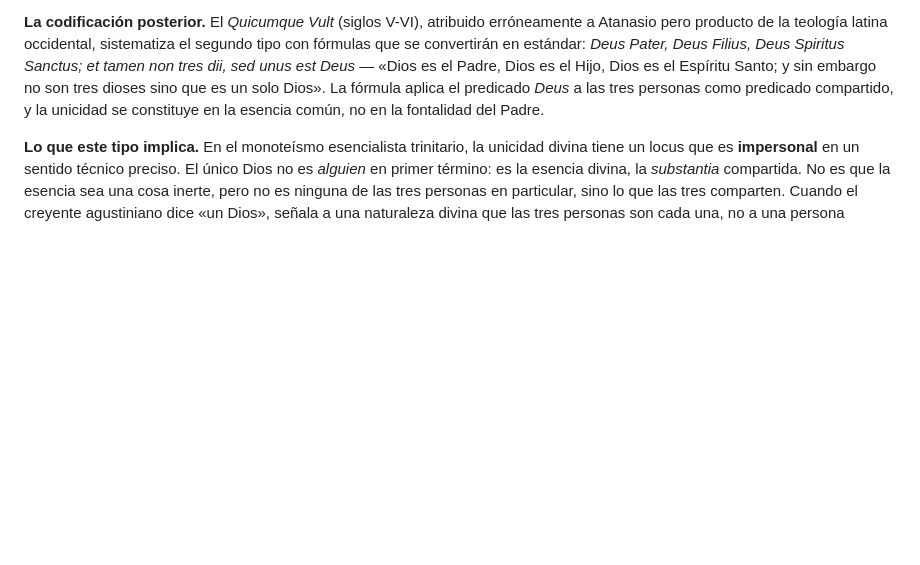
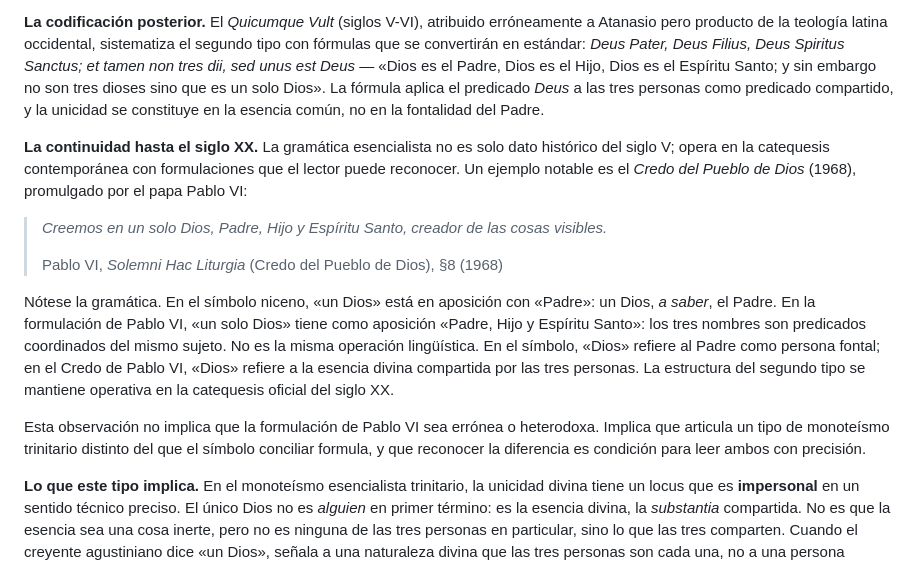
Before and after one commit to hotheos/lasdostrinidades, a Markdown page: 09_dos_monoteismos.md, the part around the change. Rendered like a GitHub page; blank space fills up the shorter version.

```diff
--- a/09_dos_monoteismos.md
+++ b/09_dos_monoteismos.md
@@ -55,6 +55,16 @@ La evidencia textual de este desplazamiento fue documentada en la página 6. Con
 **La inversión preposicional.** Donde el símbolo conciliar y la patrística griega dicen «un Dios, *a saber* el Padre» (aposición identificativa), Agustín dice «un Dios, *a saber* la Trinidad» (aposición esencialista). La estructura sintáctica es formalmente idéntica, pero el referente ha cambiado. Esta inversión no es un detalle técnico: reconfigura la respuesta a la pregunta más básica de la teología cristiana, *¿quién es Dios?*
 
 **La codificación posterior.** El *Quicumque Vult* (siglos V-VI), atribuido erróneamente a Atanasio pero producto de la teología latina occidental, sistematiza el segundo tipo con fórmulas que se convertirán en estándar: *Deus Pater, Deus Filius, Deus Spiritus Sanctus; et tamen non tres dii, sed unus est Deus* — «Dios es el Padre, Dios es el Hijo, Dios es el Espíritu Santo; y sin embargo no son tres dioses sino que es un solo Dios». La fórmula aplica el predicado *Deus* a las tres personas como predicado compartido, y la unicidad se constituye en la esencia común, no en la fontalidad del Padre.
+
+**La continuidad hasta el siglo XX.** La gramática esencialista no es solo dato histórico del siglo V; opera en la catequesis contemporánea con formulaciones que el lector puede reconocer. Un ejemplo notable es el *Credo del Pueblo de Dios* (1968), promulgado por el papa Pablo VI:
+
+> *Creemos en un solo Dios, Padre, Hijo y Espíritu Santo, creador de las cosas visibles.*
+>
+> Pablo VI, *Solemni Hac Liturgia* (Credo del Pueblo de Dios), §8 (1968)
+
+Nótese la gramática. En el símbolo niceno, «un Dios» está en aposición con «Padre»: un Dios, *a saber*, el Padre. En la formulación de Pablo VI, «un solo Dios» tiene como aposición «Padre, Hijo y Espíritu Santo»: los tres nombres son predicados coordinados del mismo sujeto. No es la misma operación lingüística. En el símbolo, «Dios» refiere al Padre como persona fontal; en el Credo de Pablo VI, «Dios» refiere a la esencia divina compartida por las tres personas. La estructura del segundo tipo se mantiene operativa en la catequesis oficial del siglo XX.
+
+Esta observación no implica que la formulación de Pablo VI sea errónea o heterodoxa. Implica que articula un tipo de monoteísmo trinitario distinto del que el símbolo conciliar formula, y que reconocer la diferencia es condición para leer ambos con precisión.
 
 **Lo que este tipo implica.** En el monoteísmo esencialista trinitario, la unicidad divina tiene un locus que es **impersonal** en un sentido técnico preciso. El único Dios no es *alguien* en primer término: es la esencia divina, la *substantia* compartida. No es que la esencia sea una cosa inerte, pero no es ninguna de las tres personas en particular, sino lo que las tres comparten. Cuando el creyente agustiniano dice «un Dios», señala a una naturaleza divina que las tres personas son cada una, no a una persona concreta que sea la fuente.
 
```
Also changed, not shown: 01_el_concilio_de_nicea.md (+5 -26 lines).
